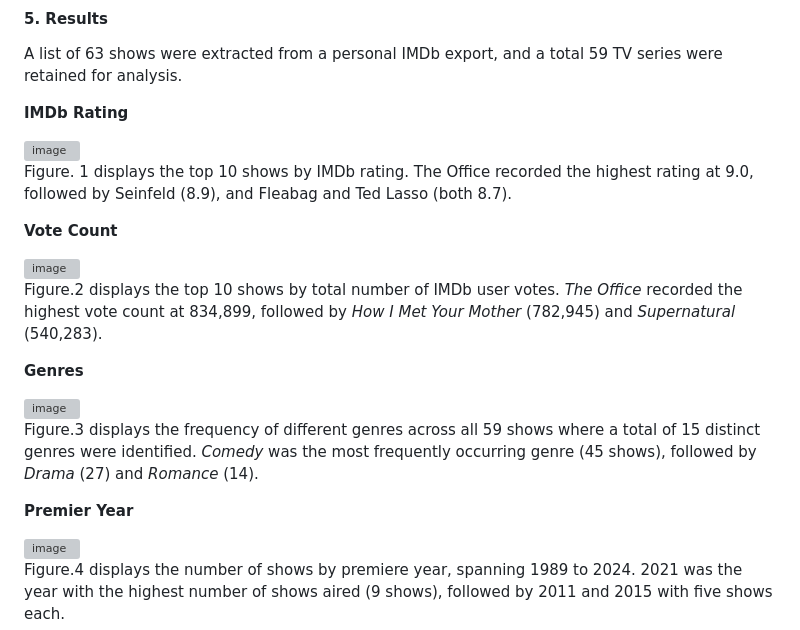
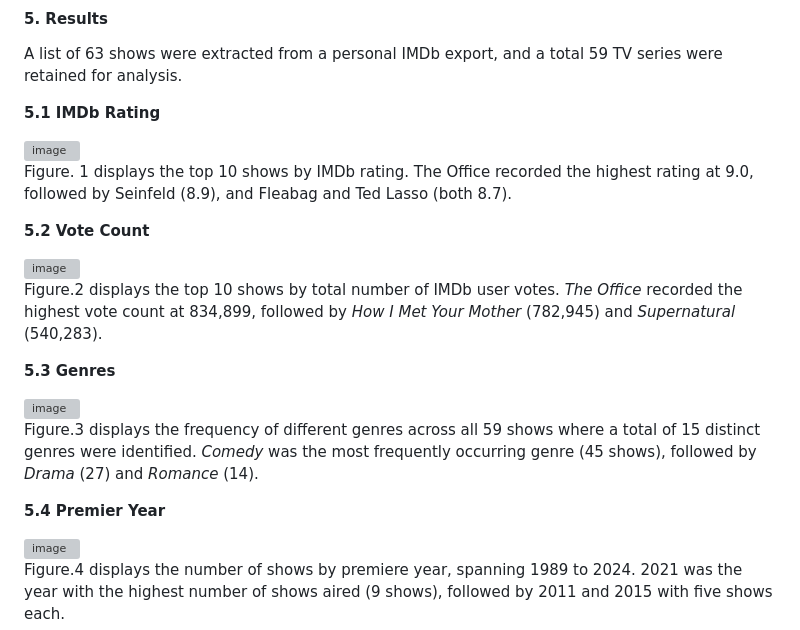
Before and after one commit to thekra-a/comfort_shows, a Markdown page: README.md, the part around the change. GitHub-like rendering; grey boxes are pictures that could not be loaded.

```diff
--- a/README.md
+++ b/README.md
@@ -59,25 +59,25 @@ Discriptive statistics were used to summarize the data using `summary()` and `gg
 
 A list of 63 shows were extracted from a personal IMDb export, and a total 59 TV series were retained for analysis.
 
-**IMDb Rating**
+**5.1 IMDb Rating**
 
 <img width="470" height="275" alt="image" src="https://github.com/user-attachments/assets/28872716-0bb9-4fcb-9fe6-676391f3de4f" />
 
 Figure. 1 displays the top 10 shows by IMDb rating. The Office recorded the highest rating at 9.0, followed by Seinfeld (8.9), and Fleabag and Ted Lasso (both 8.7).
 
-**Vote Count**
+**5.2 Vote Count**
 
 <img width="470" height="275" alt="image" src="https://github.com/user-attachments/assets/9dc12ce2-7f02-447a-8142-70e587c64100" />
 
 Figure.2 displays the top 10 shows by total number of IMDb user votes. *The Office* recorded the highest vote count at 834,899, followed by *How I Met Your Mother* (782,945) and *Supernatural* (540,283).
 
-**Genres**
+**5.3 Genres**
 
 <img width="470" height="275" alt="image" src="https://github.com/user-attachments/assets/b957750e-6386-4f9c-b969-9cfeec925214" />
 
 Figure.3 displays the frequency of different genres across all 59 shows where a total of 15 distinct genres were identified. *Comedy* was the most frequently occurring genre (45 shows), followed by *Drama* (27) and *Romance* (14).
 
-**Premier Year**
+**5.4 Premier Year**
 
 <img width="470" height="275" alt="image" src="https://github.com/user-attachments/assets/7d3ed69b-58c6-4191-9e9f-1943708b2cde" />
 
```
